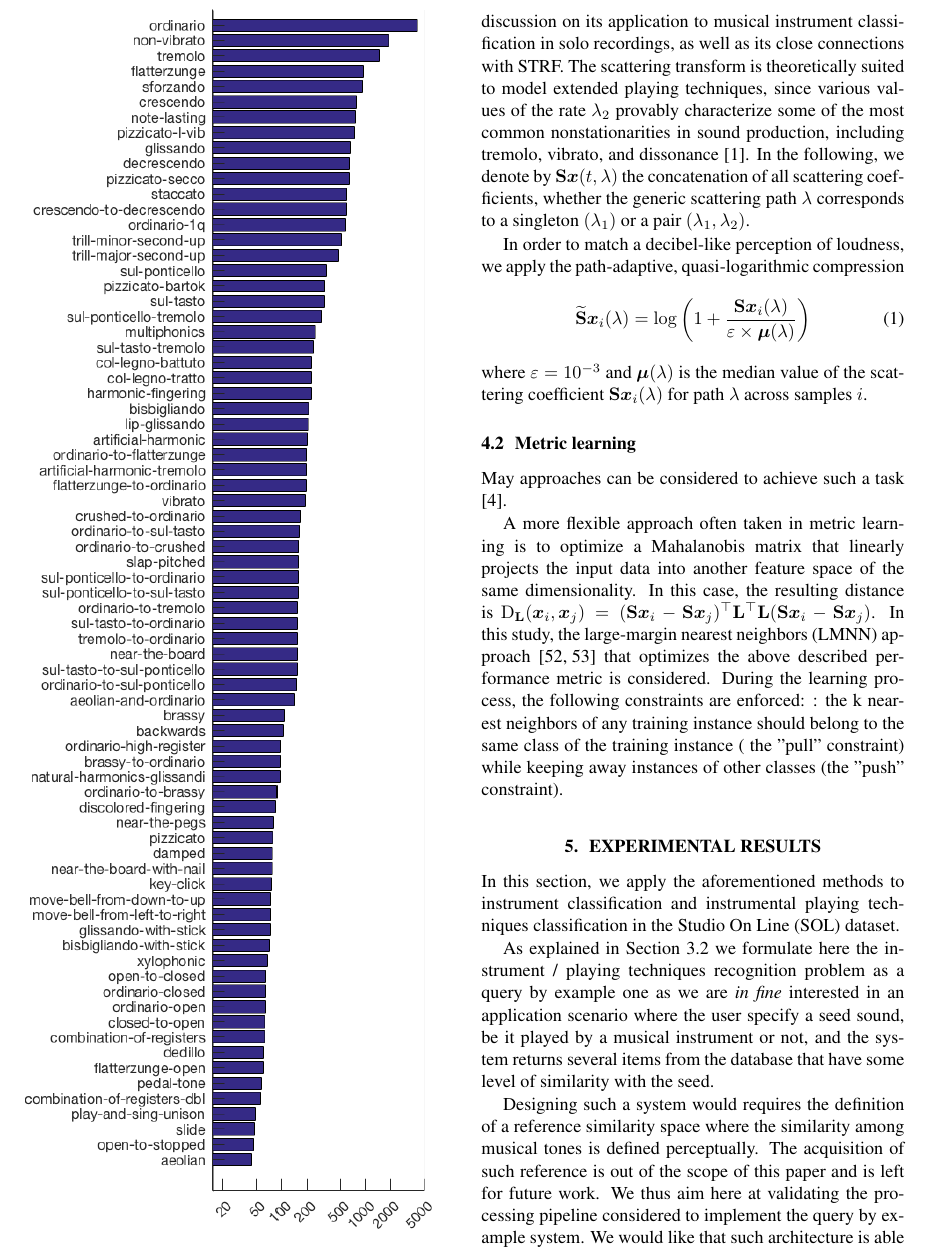
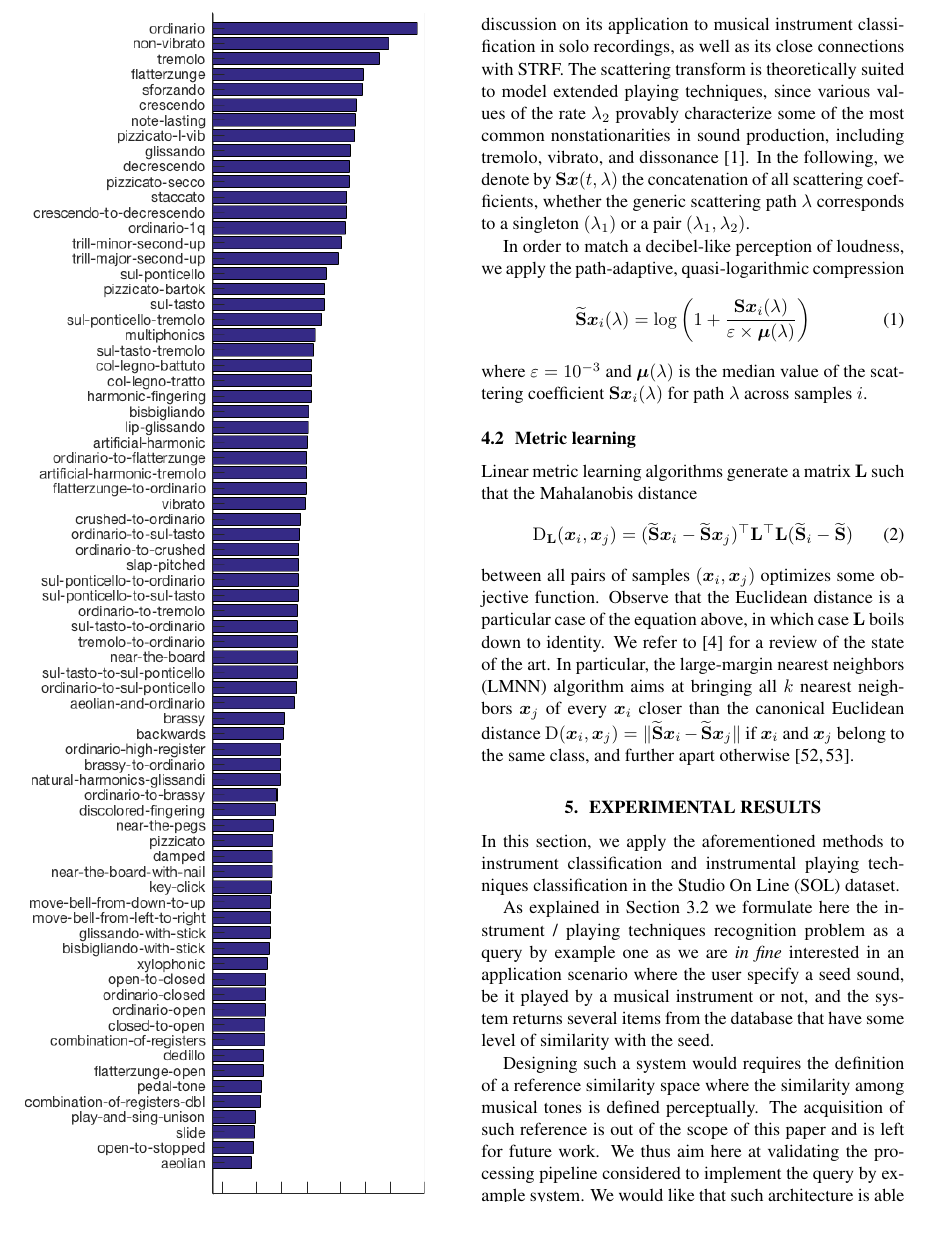
Before and after one commit to mathieulagrange/dlfm2018, a LaTeX paper (paper/lostanlenPlayingTechniques.tex): part of page 5 of 9 before the commit and part of page 5 of 8 after it, cut so that both start at the same text, the shorter picture padded with empty space. Compiled offline with pdfLaTeX.

Commit message:
update 4.2

```diff
--- a/paper/lostanlenPlayingTechniques.tex
+++ b/paper/lostanlenPlayingTechniques.tex
@@ -339,18 +339,14 @@ where $\varepsilon = 10^{-3}$ and $\boldsymbol{\mu}(\lambda)$ is the median valu
 
 %One standard approach is the use of the linear discriminant analysis (LDA) that linearly projects ($x \rightarrow L x$) the input data into a features space of $C$-1 dimensions that maximizes the amount of between-class variance relative to the amount of within-class variance. The linear transformation $L$ is chosen to maximize the ratio of between-class to within-class variance, subject to the constraint that $L$ defines a projection matrix.
 
-May approaches can be considered to achieve such a task \cite{bellet2013survey}.
-
-A more flexible approach often taken in metric learning is to optimize a Mahalanobis matrix that linearly projects the input data into another feature space of the same dimensionality. In this case, the resulting distance is $\mathrm{D}_\mathbf{L}(\boldsymbol{x}_i, \boldsymbol{x}_j) = (\mathbf{S}\boldsymbol{x}_i - \mathbf{S}\boldsymbol{x}_j)^{\top}  \mathbf{L}^{\top} \mathbf{L} (\mathbf{S}\boldsymbol{x}_i-\mathbf{S}\boldsymbol{x}_j)$.
-In this study, the large-margin nearest neighbors (LMNN) approach \cite{weinberger2006nips, weinberger2009jmlr} that optimizes the above described performance metric is considered. During the learning process, the following constraints are enforced: : the
-k nearest neighbors of any training instance should belong to the
-same class of the training instance ( the "pull" constraint) while keeping away instances of other classes (the "push" constraint).
-
-%Nevertheless,
-%Nevertheless,
-% Class-wise generative model
-% Robust to alterations in the "folksonomy" of playing techniques.
-% e.g. what some instrument call a glissando, others call slide
+Linear metric learning algorithms generate a matrix $\mathbf{L}$ such that the Mahalanobis distance
+\begin{equation}
+\mathrm{D}_\mathbf{L}(\boldsymbol{x}_i, \boldsymbol{x}_j) = (\widetilde{\mathbf{S}}\boldsymbol{x}_i - \widetilde{\mathbf{S}}\boldsymbol{x}_j)^{\top}  \mathbf{L}^{\top} \mathbf{L} (\widetilde{\mathbf{S}}_i-\widetilde{\mathbf{S}})
+\end{equation}
+between all pairs of samples $(\boldsymbol{x}_i, \boldsymbol{x}_j)$ optimizes some objective function.
+Observe that the Euclidean distance is a particular case of the equation above, in which case $\mathbf{L}$ boils down to identity.
+We refer to \cite{bellet2013survey} for a review of the state of the art.
+In particular, the large-margin nearest neighbors (LMNN) algorithm aims at bringing all $k$ nearest neighbors $\boldsymbol{x}_j$ of every $\boldsymbol{x}_i$ closer than the canonical Euclidean distance $\mathrm{D}(\boldsymbol{x}_i, \boldsymbol{x}_j) = \Vert \widetilde{\mathbf{S}}\boldsymbol{x}_i - \widetilde{\mathbf{S}}\boldsymbol{x}_j \Vert$ if $\boldsymbol{x}_i$ and $\boldsymbol{x}_j$ belong to the same class, and further apart otherwise \cite{weinberger2006nips, weinberger2009jmlr}.
 
 
 
```
